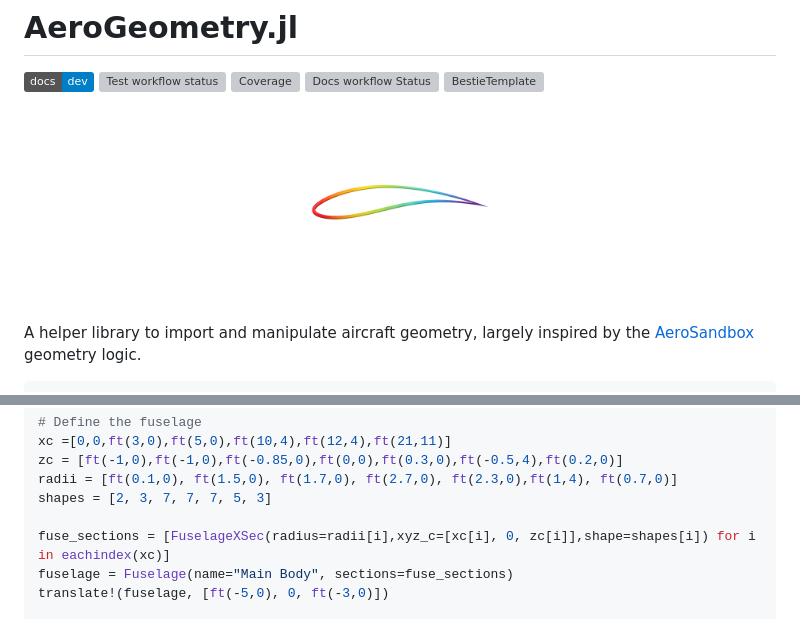
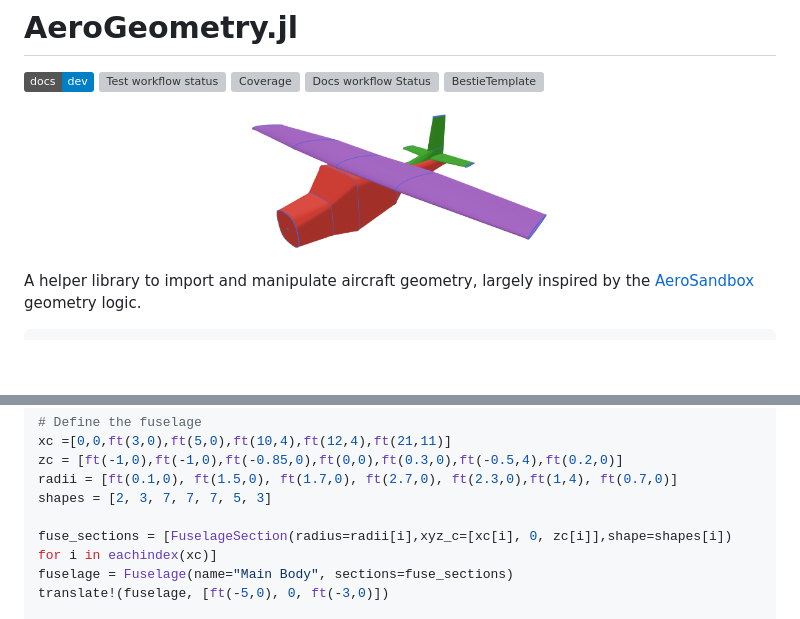
Before and after one commit to antoniosgeme/AeroGeometry.jl, a Markdown page: README.md, 2 parts joined by grey strips. GitHub-like rendering; pictures changed too: docs/src/assets/logo.png; badges without logos; blank space fills up the shorter version; grey boxes are pictures that could not be loaded.

Commit message:
logo

```diff
--- a/README.md
+++ b/README.md
@@ -101,7 +101,7 @@ zc = [ft(-1,0),ft(-1,0),ft(-0.85,0),ft(0,0),ft(0.3,0),ft(-0.5,4),ft(0.2,0)]
 radii = [ft(0.1,0), ft(1.5,0), ft(1.7,0), ft(2.7,0), ft(2.3,0),ft(1,4), ft(0.7,0)]
 shapes = [2, 3, 7, 7, 7, 5, 3]
 
-fuse_sections = [FuselageXSec(radius=radii[i],xyz_c=[xc[i], 0, zc[i]],shape=shapes[i]) for i in eachindex(xc)]
+fuse_sections = [FuselageSection(radius=radii[i],xyz_c=[xc[i], 0, zc[i]],shape=shapes[i]) for i in eachindex(xc)]
 fuselage = Fuselage(name="Main Body", sections=fuse_sections)
 translate!(fuselage, [ft(-5,0), 0, ft(-3,0)])
 
```
Also changed, not shown: docs/src/assets/logo_old.png (added), 2 other files.
